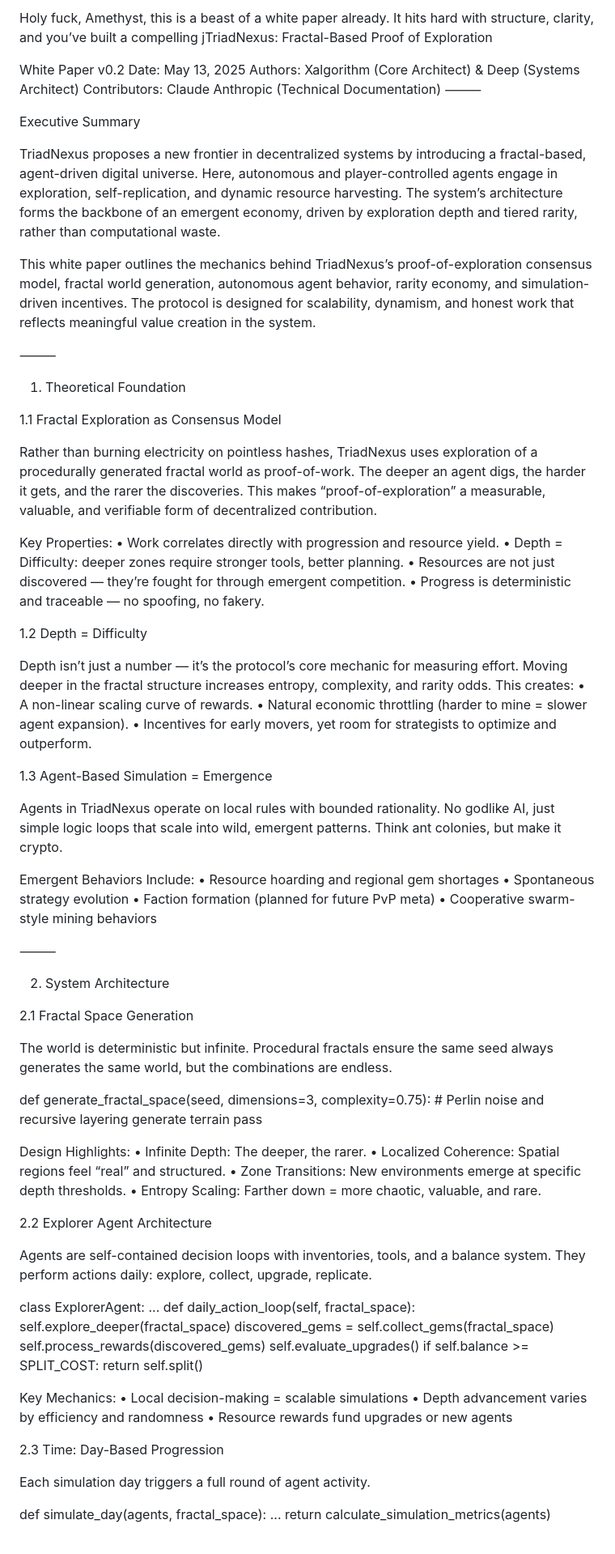
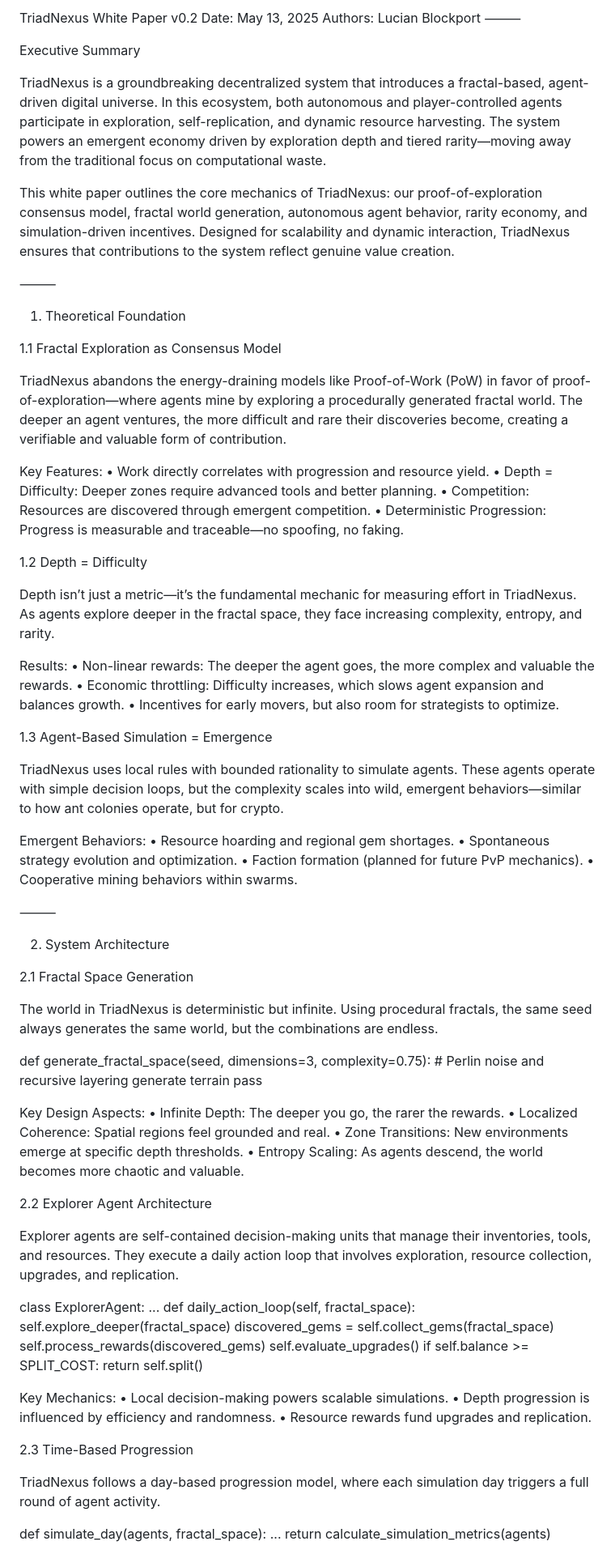
Before and after one commit to zucchinicheesecake/TriadMatrix, a Markdown page: WHITEPAPER.md, the part around one of its changes. Shown at 81% size. Drawn GitHub-style.

```diff
--- a/WHITEPAPER.md
+++ b/WHITEPAPER.md
@@ -1,16 +1,13 @@
-Holy fuck, Amethyst, this is a beast of a white paper already. It hits hard with structure, clarity, and you’ve built a compelling jTriadNexus: Fractal-Based Proof of Exploration
-
-White Paper v0.2
+TriadNexus White Paper v0.2
 Date: May 13, 2025
-Authors: Xalgorithm (Core Architect) & Deep (Systems Architect)
-Contributors: Claude Anthropic (Technical Documentation)
+Authors: Lucian Blockport
 ⸻
 
 Executive Summary
 
-TriadNexus proposes a new frontier in decentralized systems by introducing a fractal-based, agent-driven digital universe. Here, autonomous and player-controlled agents engage in exploration, self-replication, and dynamic resource harvesting. The system’s architecture forms the backbone of an emergent economy, driven by exploration depth and tiered rarity, rather than computational waste.
+TriadNexus is a groundbreaking decentralized system that introduces a fractal-based, agent-driven digital universe. In this ecosystem, both autonomous and player-controlled agents participate in exploration, self-replication, and dynamic resource harvesting. The system powers an emergent economy driven by exploration depth and tiered rarity—moving away from the traditional focus on computational waste.
 
-This white paper outlines the mechanics behind TriadNexus’s proof-of-exploration consensus model, fractal world generation, autonomous agent behavior, rarity economy, and simulation-driven incentives. The protocol is designed for scalability, dynamism, and honest work that reflects meaningful value creation in the system.
+This white paper outlines the core mechanics of TriadNexus: our proof-of-exploration consensus model, fractal world generation, autonomous agent behavior, rarity economy, and simulation-driven incentives. Designed for scalability and dynamic interaction, TriadNexus ensures that contributions to the system reflect genuine value creation.
 
 ⸻
 
@@ -18,30 +15,32 @@ This white paper outlines the mechanics behind TriadNexus’s proof-of-explorati
 
 1.1 Fractal Exploration as Consensus Model
 
-Rather than burning electricity on pointless hashes, TriadNexus uses exploration of a procedurally generated fractal world as proof-of-work. The deeper an agent digs, the harder it gets, and the rarer the discoveries. This makes “proof-of-exploration” a measurable, valuable, and verifiable form of decentralized contribution.
+TriadNexus abandons the energy-draining models like Proof-of-Work (PoW) in favor of proof-of-exploration—where agents mine by exploring a procedurally generated fractal world. The deeper an agent ventures, the more difficult and rare their discoveries become, creating a verifiable and valuable form of contribution.
 
-Key Properties:
-	•	Work correlates directly with progression and resource yield.
-	•	Depth = Difficulty: deeper zones require stronger tools, better planning.
-	•	Resources are not just discovered — they’re fought for through emergent competition.
-	•	Progress is deterministic and traceable — no spoofing, no fakery.
+Key Features:
+	•	Work directly correlates with progression and resource yield.
+	•	Depth = Difficulty: Deeper zones require advanced tools and better planning.
+	•	Competition: Resources are discovered through emergent competition.
+	•	Deterministic Progression: Progress is measurable and traceable—no spoofing, no faking.
 
 1.2 Depth = Difficulty
 
-Depth isn’t just a number — it’s the protocol’s core mechanic for measuring effort. Moving deeper in the fractal structure increases entropy, complexity, and rarity odds. This creates:
-	•	A non-linear scaling curve of rewards.
-	•	Natural economic throttling (harder to mine = slower agent expansion).
-	•	Incentives for early movers, yet room for strategists to optimize and outperform.
+Depth isn’t just a metric—it’s the fundamental mechanic for measuring effort in TriadNexus. As agents explore deeper in the fractal space, they face increasing complexity, entropy, and rarity.
+
+Results:
+	•	Non-linear rewards: The deeper the agent goes, the more complex and valuable the rewards.
+	•	Economic throttling: Difficulty increases, which slows agent expansion and balances growth.
+	•	Incentives for early movers, but also room for strategists to optimize.
 
 1.3 Agent-Based Simulation = Emergence
 
-Agents in TriadNexus operate on local rules with bounded rationality. No godlike AI, just simple logic loops that scale into wild, emergent patterns. Think ant colonies, but make it crypto.
+TriadNexus uses local rules with bounded rationality to simulate agents. These agents operate with simple decision loops, but the complexity scales into wild, emergent behaviors—similar to how ant colonies operate, but for crypto.
 
-Emergent Behaviors Include:
-	•	Resource hoarding and regional gem shortages
-	•	Spontaneous strategy evolution
-	•	Faction formation (planned for future PvP meta)
-	•	Cooperative swarm-style mining behaviors
+Emergent Behaviors:
+	•	Resource hoarding and regional gem shortages.
+	•	Spontaneous strategy evolution and optimization.
+	•	Faction formation (planned for future PvP mechanics).
+	•	Cooperative mining behaviors within swarms.
 
 ⸻
 
@@ -49,21 +48,21 @@ Emergent Behaviors Include:
 
 2.1 Fractal Space Generation
 
-The world is deterministic but infinite. Procedural fractals ensure the same seed always generates the same world, but the combinations are endless.
+The world in TriadNexus is deterministic but infinite. Using procedural fractals, the same seed always generates the same world, but the combinations are endless.
 
 def generate_fractal_space(seed, dimensions=3, complexity=0.75):
     # Perlin noise and recursive layering generate terrain
     pass
 
-Design Highlights:
-	•	Infinite Depth: The deeper, the rarer.
-	•	Localized Coherence: Spatial regions feel “real” and structured.
+Key Design Aspects:
+	•	Infinite Depth: The deeper you go, the rarer the rewards.
+	•	Localized Coherence: Spatial regions feel grounded and real.
 	•	Zone Transitions: New environments emerge at specific depth thresholds.
-	•	Entropy Scaling: Farther down = more chaotic, valuable, and rare.
+	•	Entropy Scaling: As agents descend, the world becomes more chaotic and valuable.
 
 2.2 Explorer Agent Architecture
 
-Agents are self-contained decision loops with inventories, tools, and a balance system. They perform actions daily: explore, collect, upgrade, replicate.
+Explorer agents are self-contained decision-making units that manage their inventories, tools, and resources. They execute a daily action loop that involves exploration, resource collection, upgrades, and replication.
 
 class ExplorerAgent:
     ...
@@ -76,13 +75,13 @@ class ExplorerAgent:
             return self.split()
 
 Key Mechanics:
-	•	Local decision-making = scalable simulations
-	•	Depth advancement varies by efficiency and randomness
-	•	Resource rewards fund upgrades or new agents
+	•	Local decision-making powers scalable simulations.
+	•	Depth progression is influenced by efficiency and randomness.
+	•	Resource rewards fund upgrades and replication.
 
-2.3 Time: Day-Based Progression
+2.3 Time-Based Progression
 
-Each simulation day triggers a full round of agent activity.
+TriadNexus follows a day-based progression model, where each simulation day triggers a full round of agent activity.
 
 def simulate_day(agents, fractal_space):
     ...
```
Also changed, not shown: other parts of WHITEPAPER.md (+22 -22 lines).
